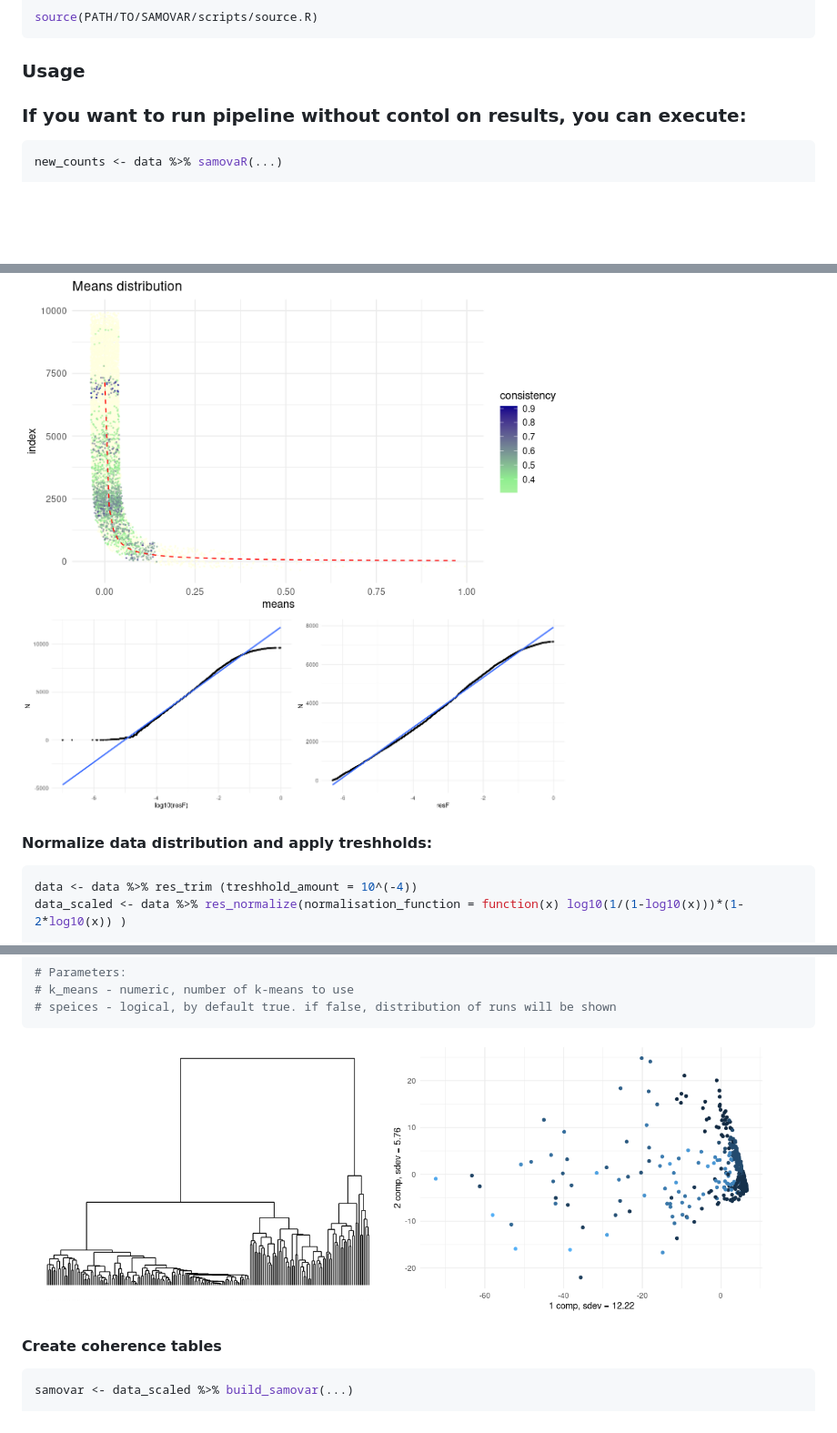
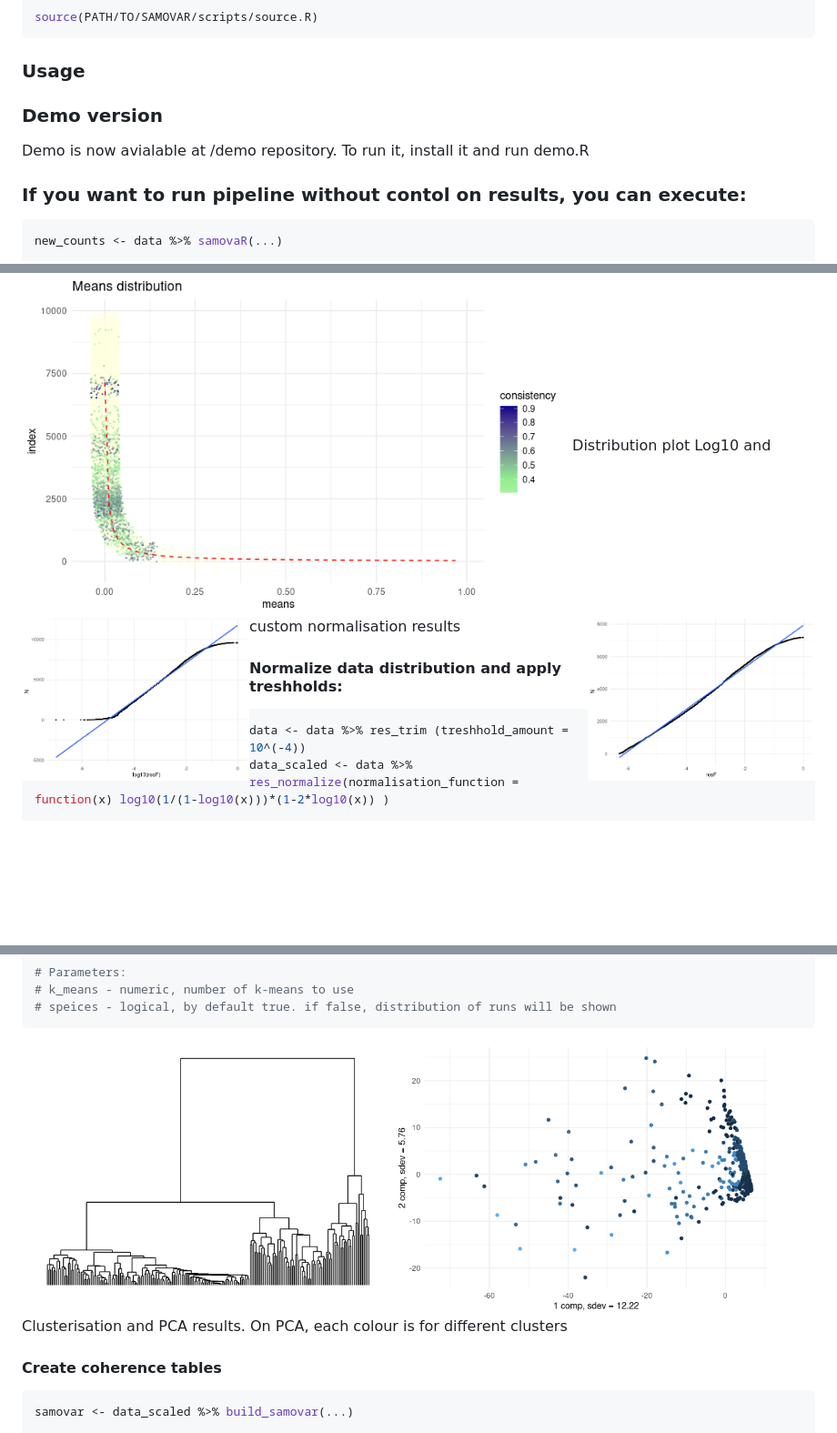
Before and after one commit to ctlab/samovar, a Markdown page: README.md, 3 parts joined by grey strips. Shown at 91% size. GitHub-like rendering; blank space fills up the shorter version.

Commit message:
Update README.md
- new info about demo
- a few fixes

````diff
--- a/README.md
+++ b/README.md
@@ -20,6 +20,9 @@ source(PATH/TO/SAMOVAR/scripts/source.R)
 
 
 ### Usage
+
+### Demo version
+Demo is now avialable at /demo repository. To run it, install it and run demo.R
 
 ### If you want to run pipeline without contol on results, you can execute:
 ```R
@@ -80,7 +83,9 @@ data %>% res_trim (...) %>% plot_data_n2amount(normalisation_function = function
 ```
 
 <img src="additional/plot_distribution.png" align="center" width="600" >
-<img src="additional/glm1.png" align="center" width="300" ><img src="additional/glm2.png" align="center" width="300" >
+Distribution plot
+<img src="additional/glm1.png" align="left" width="250" ><img src="additional/glm2.png" align="right" width="250" >
+Log10 and custom normalisation results
 
 #### Normalize data distribution and apply treshholds:
 ```R
@@ -106,7 +111,9 @@ data_scaled %>% res_cluster_PCA2D
 # k_means - numeric, number of k-means to use
 # speices - logical, by default true. if false, distribution of runs will be shown
 ```
-<img src="additional/cluster.png" align="center" height="300" ><img src="additional/PCA.png" align="center" height="300" >
+<img src="additional/cluster.png" align="center" height="300" >
+<img src="additional/PCA.png" align="center" height="300" >
+Clusterisation and PCA results. On PCA, each colour is for different clusters
 
 #### Create coherence tables
 ```R
````
